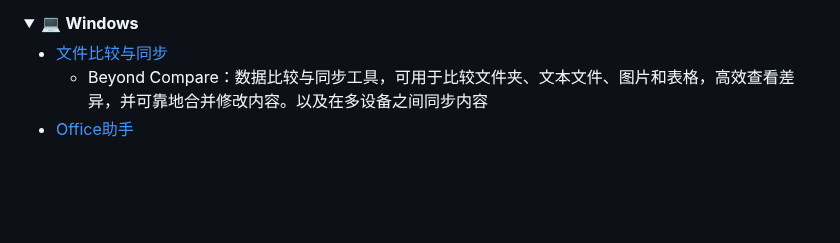
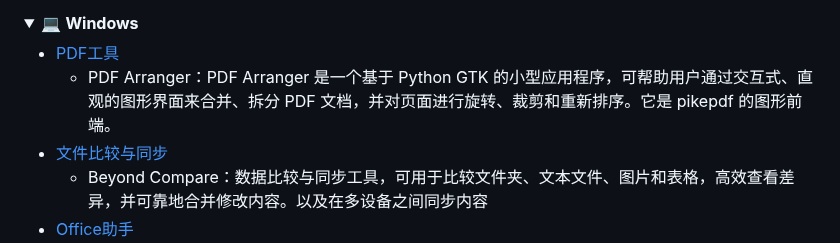
Before and after one commit to Easyllls/AppList, a Markdown page: README.md, the part around the change. Drawn GitHub-style; folded sections open; blank space fills up the shorter version.

```diff
--- a/README.md
+++ b/README.md
@@ -1208,6 +1208,8 @@
 <details>
 <summary>💻 <strong>Windows</strong></summary>
 
+- [PDF工具](https://pan.baidu.com/s/1EfJxCpdju0_MP_6C4s5ieQ?pwd=6666)
+  - PDF Arranger：PDF Arranger 是一个基于 Python GTK 的小型应用程序，可帮助用户通过交互式、直观的图形界面来合并、拆分 PDF 文档，并对页面进行旋转、裁剪和重新排序。它是 pikepdf 的图形前端。
 - [文件比较与同步](https://pan.baidu.com/s/1bSznk5ArzN5YbxGKlWLJzA?pwd=6666)
   - Beyond Compare：数据比较与同步工具，可用于比较文件夹、文本文件、图片和表格，高效查看差异，并可靠地合并修改内容。以及在多设备之间同步内容
 - [Office助手](https://pan.baidu.com/s/1ulazm39WHmXw4WFn9G82bg?pwd=6666)
```
